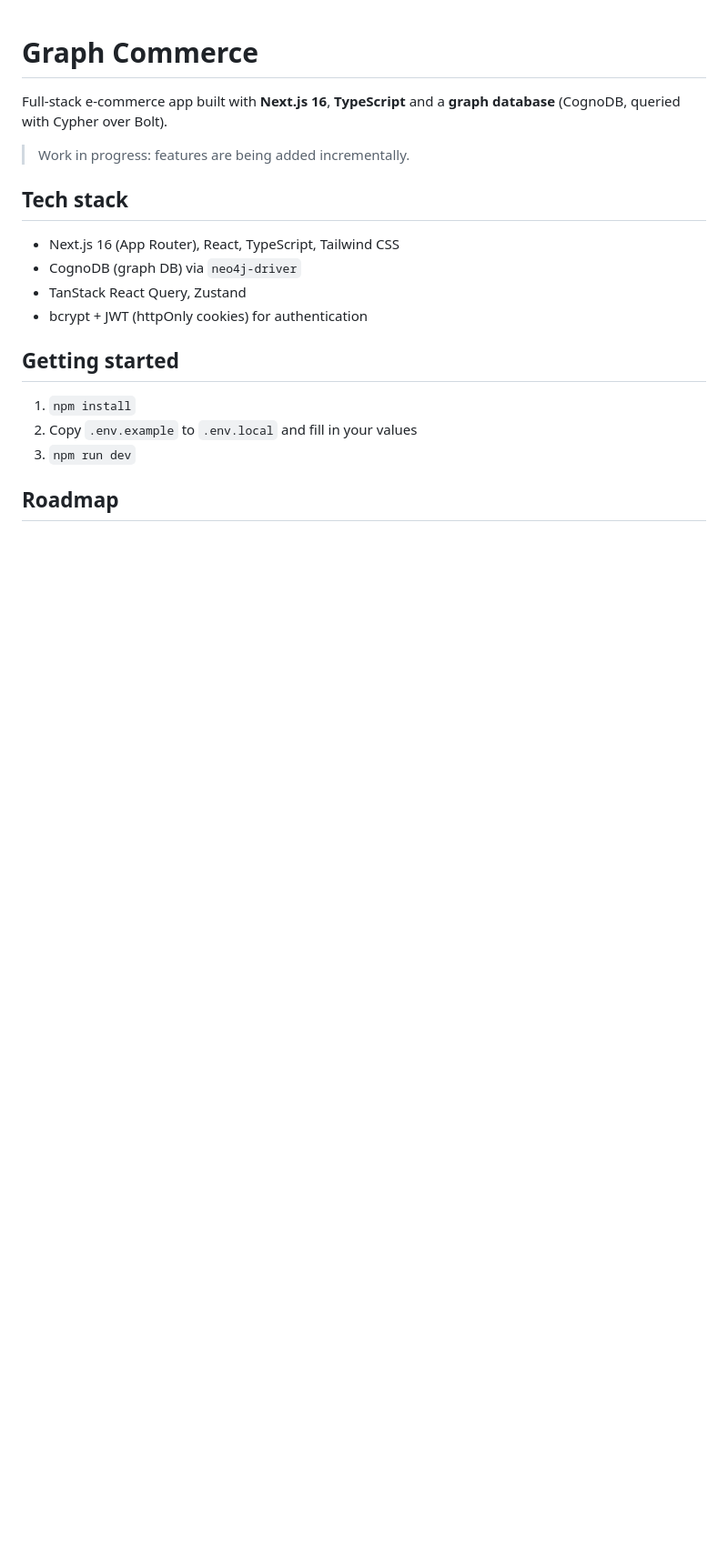
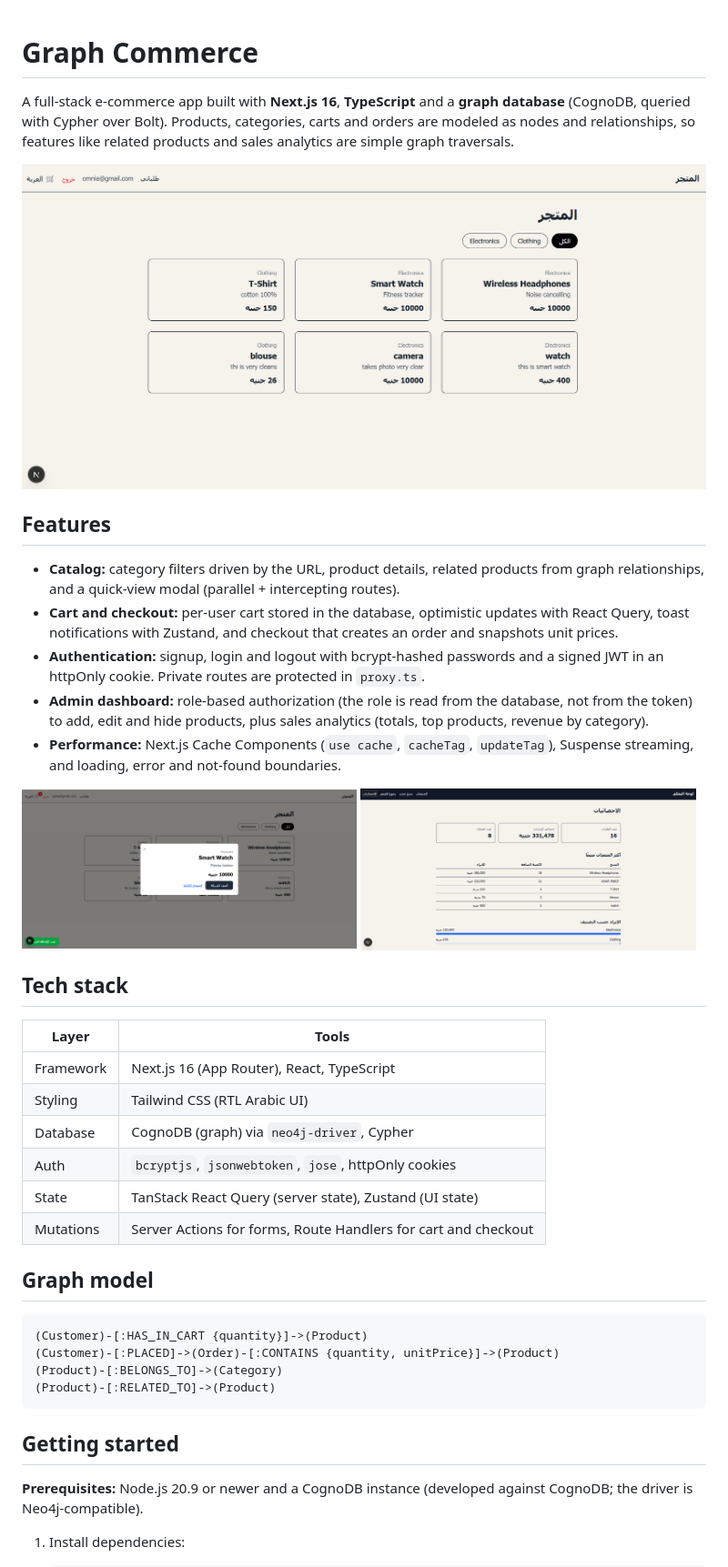
Before and after one commit to omniafathy1/graph-commerce, a Markdown page: README.md, the part around one of its changes. Shown at 91% size. Rendered like a GitHub page; pictures changed too: docs/screenshots/admin-stats.png (added), docs/screenshots/product-modal.png (added), docs/screenshots/storefront.png (added); blank space fills up the shorter version.

Commit message:
docs: add screenshots and finalize README
Describe features, graph model, setup steps including initial data and admin promotion, design decisions and known limitations.

````diff
--- a/README.md
+++ b/README.md
@@ -1,21 +1,45 @@
 # Graph Commerce
 
-Full-stack e-commerce app built with **Next.js 16**, **TypeScript** and a **graph database** (CognoDB, queried with Cypher over Bolt).
+A full-stack e-commerce app built with **Next.js 16**, **TypeScript** and a **graph database** (CognoDB, queried with Cypher over Bolt). Products, categories, carts and orders are modeled as nodes and relationships, so features like related products and sales analytics are simple graph traversals.
 
-> Work in progress: features are being added incrementally.
+![Storefront](docs/screenshots/storefront.png)
+
+## Features
+
+- **Catalog:** category filters driven by the URL, product details, related products from graph relationships, and a quick-view modal (parallel + intercepting routes).
+- **Cart and checkout:** per-user cart stored in the database, optimistic updates with React Query, toast notifications with Zustand, and checkout that creates an order and snapshots unit prices.
+- **Authentication:** signup, login and logout with bcrypt-hashed passwords and a signed JWT in an httpOnly cookie. Private routes are protected in `proxy.ts`.
+- **Admin dashboard:** role-based authorization (the role is read from the database, not from the token) to add, edit and hide products, plus sales analytics (totals, top products, revenue by category).
+- **Performance:** Next.js Cache Components (`use cache`, `cacheTag`, `updateTag`), Suspense streaming, and loading, error and not-found boundaries.
+
+<p>
+  <img src="docs/screenshots/product-modal.png" alt="Quick view modal" width="49%" />
+  <img src="docs/screenshots/admin-stats.png" alt="Admin analytics" width="49%" />
+</p>
 
 ## Tech stack
 
-- Next.js 16 (App Router), React, TypeScript, Tailwind CSS
-- CognoDB (graph DB) via `neo4j-driver`
-- TanStack React Query, Zustand
-- bcrypt + JWT (httpOnly cookies) for authentication
+| Layer | Tools |
+|---|---|
+| Framework | Next.js 16 (App Router), React, TypeScript |
+| Styling | Tailwind CSS (RTL Arabic UI) |
+| Database | CognoDB (graph) via `neo4j-driver`, Cypher |
+| Auth | `bcryptjs`, `jsonwebtoken`, `jose`, httpOnly cookies |
+| State | TanStack React Query (server state), Zustand (UI state) |
+| Mutations | Server Actions for forms, Route Handlers for cart and checkout |
+
+## Graph model
+
+```text
+(Customer)-[:HAS_IN_CART {quantity}]->(Product)
+(Customer)-[:PLACED]->(Order)-[:CONTAINS {quantity, unitPrice}]->(Product)
+(Product)-[:BELONGS_TO]->(Category)
+(Product)-[:RELATED_TO]->(Product)
+```
 
 ## Getting started
 
-1. `npm install`
-2. Copy `.env.example` to `.env.local` and fill in your values
-3. `npm run dev`
+**Prerequisites:** Node.js 20.9 or newer and a CognoDB instance (developed against CognoDB; the driver is Neo4j-compatible).
 
-## Roadmap
+1. Install dependencies:
 
````
Also changed, not shown: other parts of README.md (+64 -7 lines).
